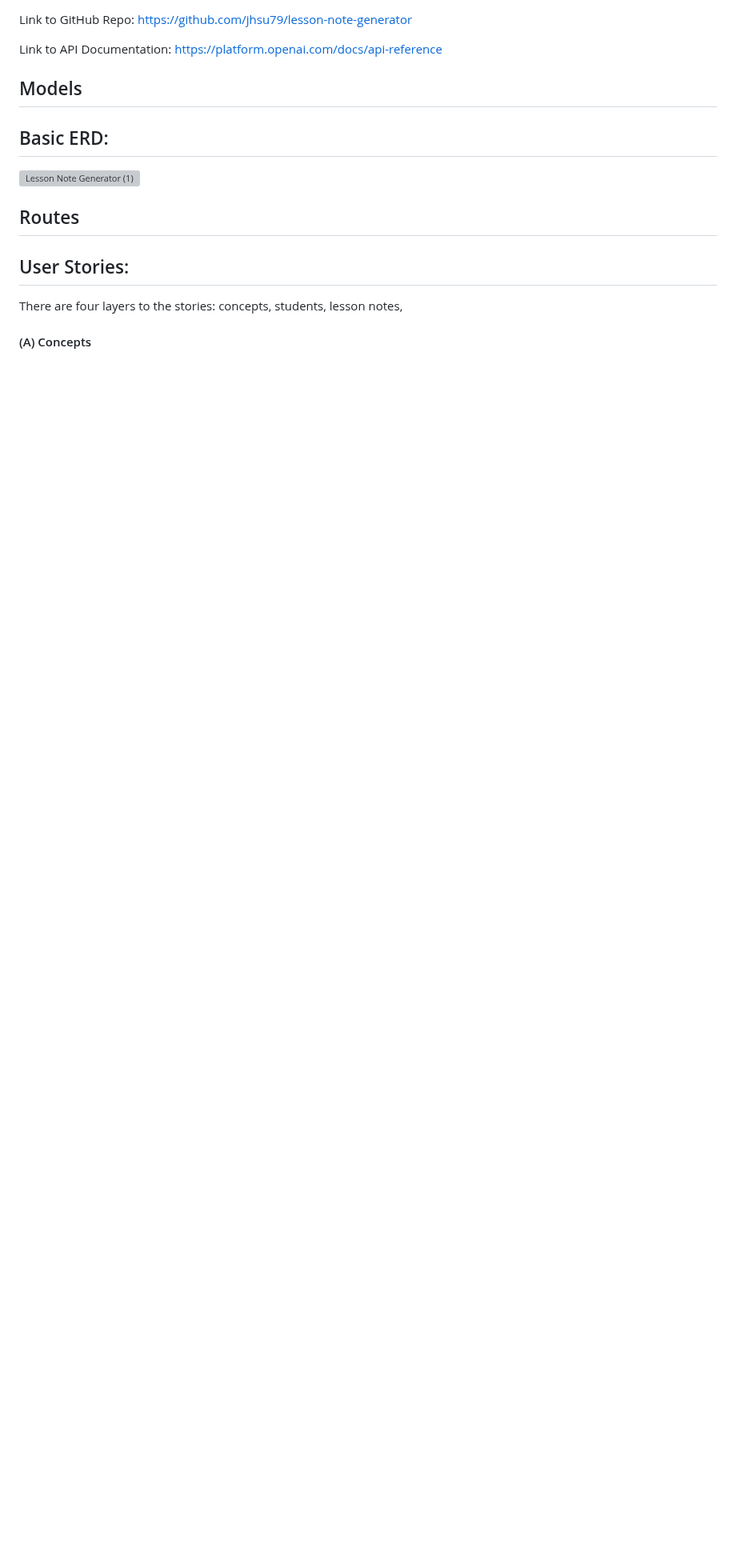
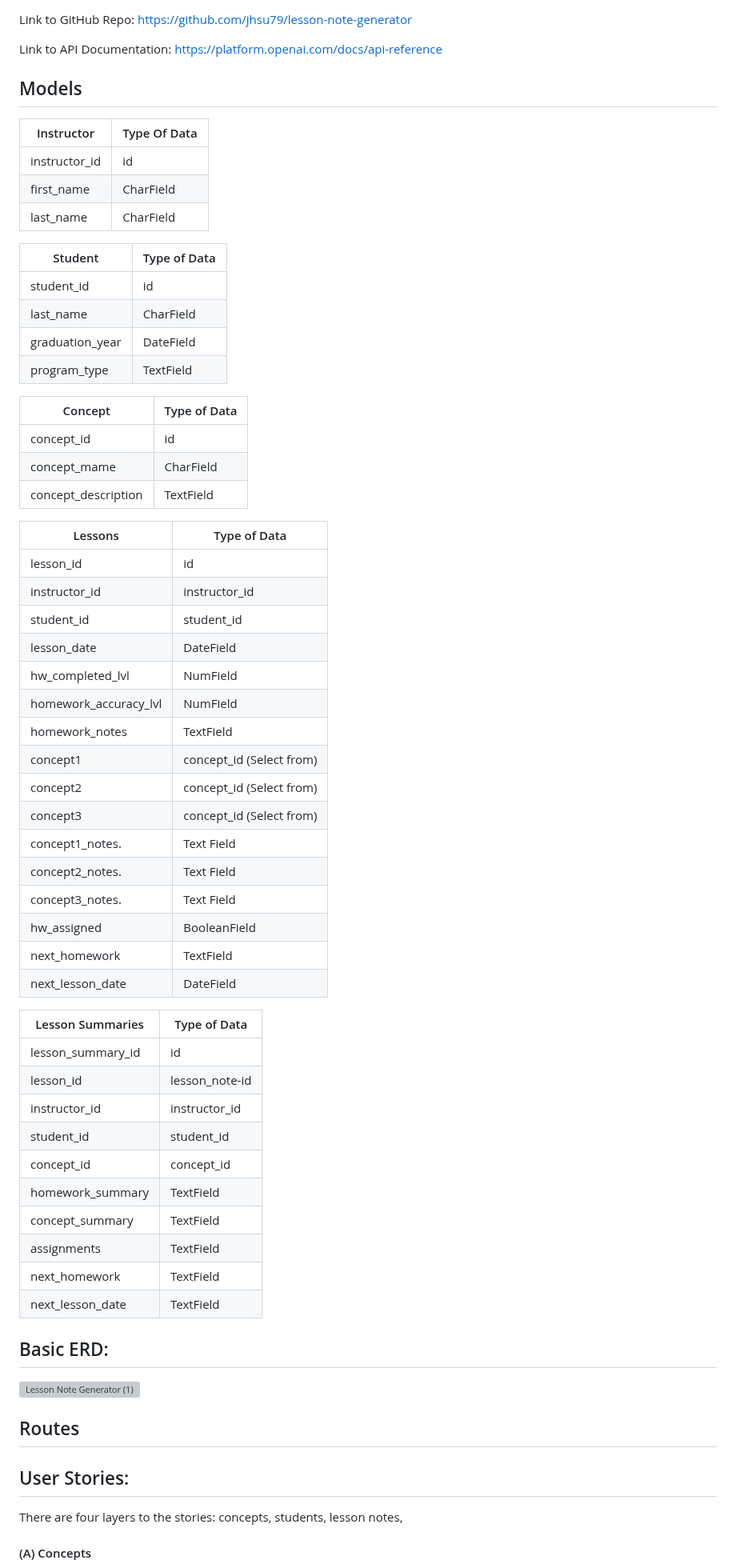
Before and after one commit to jhsu79/lesson-summary-generator, a Markdown page: docs/planning.md, the part around one of its changes. Shown at 80% size. GitHub-like rendering; blank space fills up the shorter version; grey boxes are pictures that could not be loaded.

Commit message:
added models

```diff
--- a/docs/planning.md
+++ b/docs/planning.md
@@ -27,6 +26,57 @@ Link to GitHub Repo: https://github.com/jhsu79/lesson-note-generator
 Link to API Documentation: https://platform.openai.com/docs/api-reference
 
 ## Models
+| Instructor    | Type Of Data  |
+|---------------|---------------|
+| instructor_id | id            |
+| first_name    | CharField     |
+| last_name     | CharField     |
+
+| Student          | Type of Data |
+|------------------|--------------|
+| student_id       | id           |
+| last_name        | CharField    |
+| graduation_year  | DateField    |
+| program_type     | TextField    |
+
+| Concept                       | Type of Data |
+|-------------------------------|--------------|
+| concept_id                    | id           |
+| concept_mame                  | CharField    |
+| concept_description           | TextField    |
+
+| Lessons               | Type of Data              |
+|-----------------------|---------------------------|
+| lesson_id             | id                        |
+| instructor_id         | instructor_id             |
+| student_id            | student_id                |
+| lesson_date           | DateField                 |
+| hw_completed_lvl      | NumField                  |
+| homework_accuracy_lvl | NumField                  |
+| homework_notes        | TextField                 |
+| concept1              | concept_id (Select from)  |
+| concept2              | concept_id (Select from)  |
+| concept3              | concept_id (Select from)  |
+| concept1_notes.       | Text Field                |
+| concept2_notes.       | Text Field                |
+| concept3_notes.       | Text Field                |
+| hw_assigned           | BooleanField              |
+| next_homework         | TextField                 |
+| next_lesson_date      | DateField                 |
+
+| Lesson Summaries   | Type of Data   |
+|--------------------|----------------|
+| lesson_summary_id  | id             |
+| lesson_id          | lesson_note-id |
+| instructor_id      | instructor_id  |
+| student_id         | student_id     |
+| concept_id         | concept_id     |
+| homework_summary   | TextField      |
+| concept_summary    | TextField      |
+| assignments        | TextField      |
+| next_homework      | TextField      |
+| next_lesson_date   | TextField      |
+
 
 
 ## Basic ERD:
```
Also changed, not shown: other parts of docs/planning.md (+3 -3 lines).
